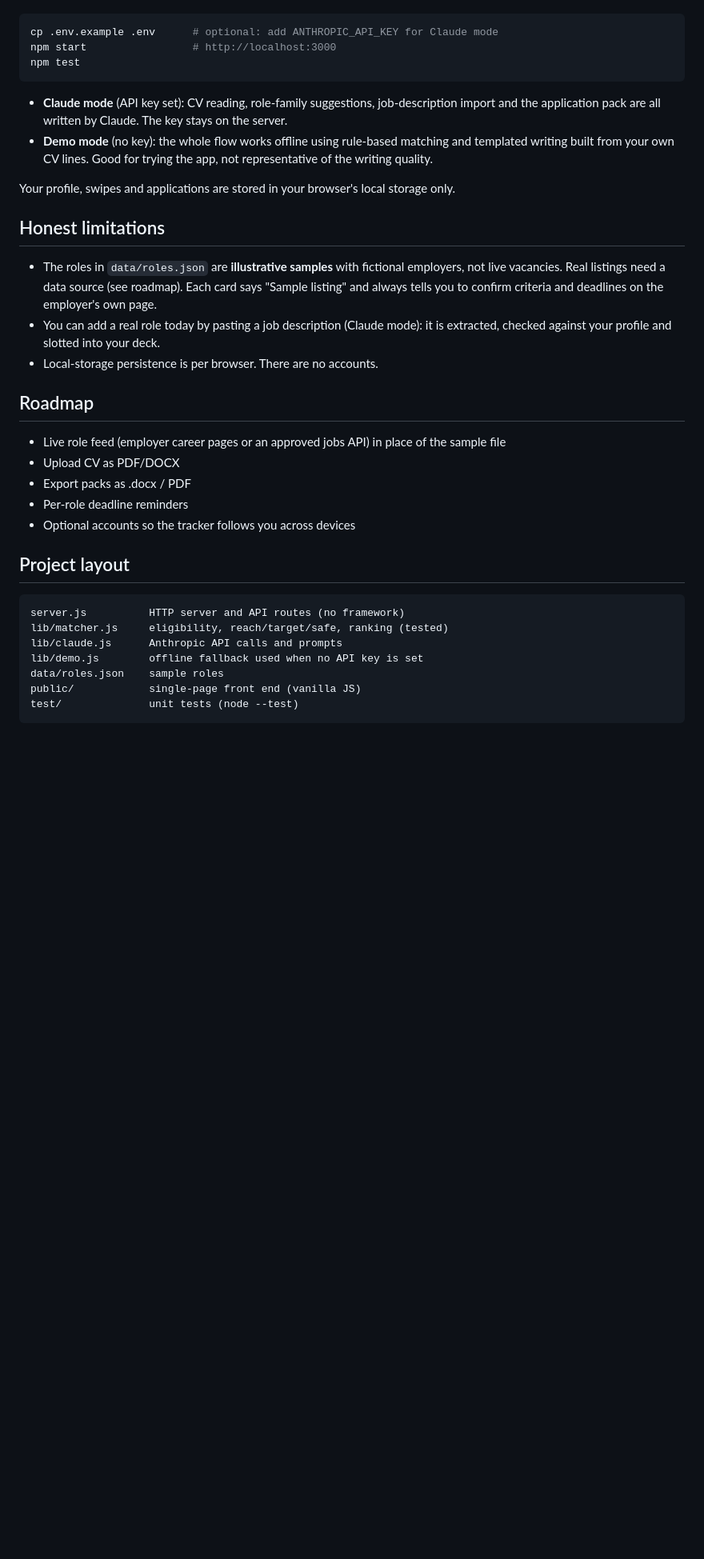
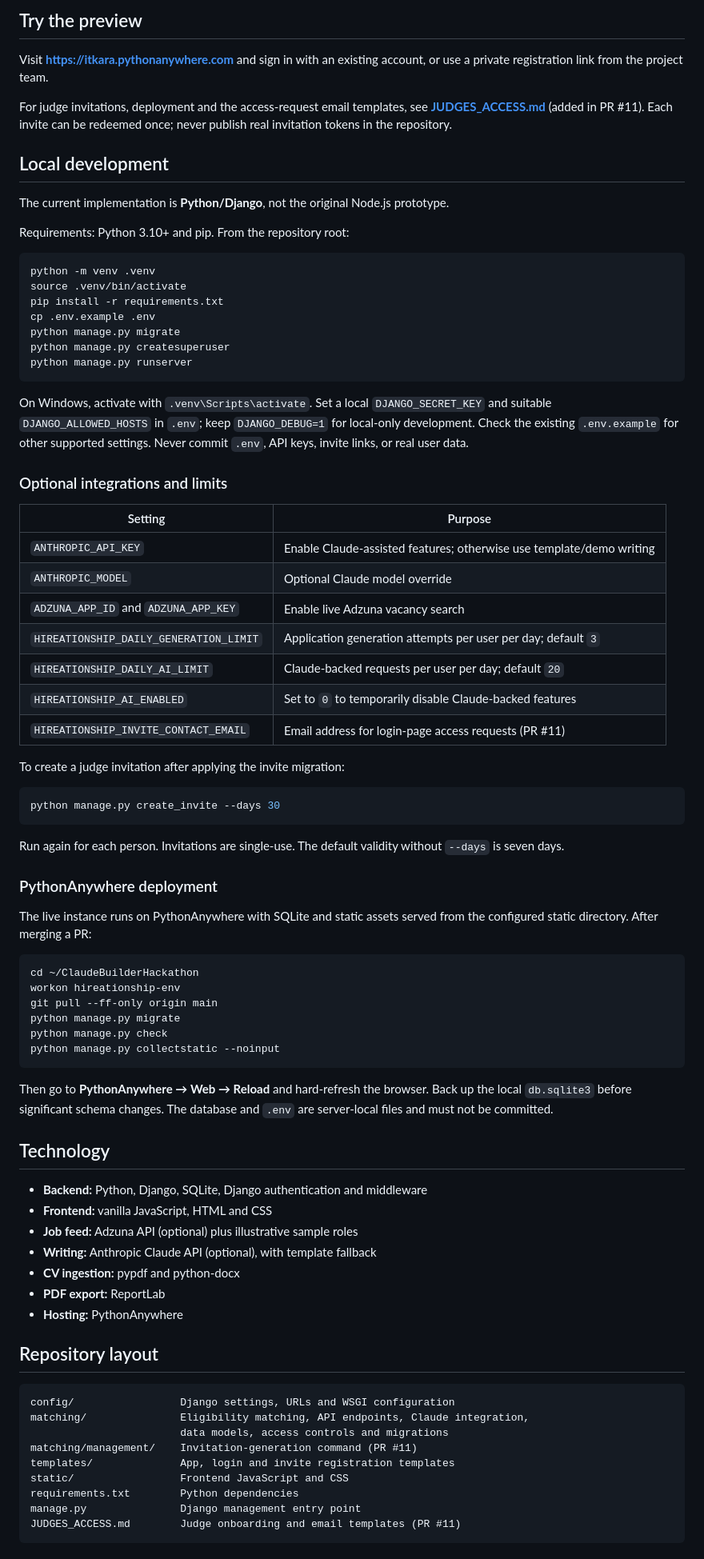
Before and after one commit to itkara/ClaudeBuilderHackathon, a Markdown page: README.md, the part around one of its changes. Shown at 80% size. Drawn GitHub-style; blank space fills up the shorter version.

Commit message:
Refresh README for Django app, live jobs, private workspaces, invites and quotas

````diff
--- a/README.md
+++ b/README.md
@@ -32,37 +59,82 @@ Requires Node 18 or newer. No dependencies to install.
+## Try the preview
+
+Visit **https://itkara.pythonanywhere.com** and sign in with an existing account, or use a private registration link from the project team.
+
+For judge invitations, deployment and the access-request email templates, see **[JUDGES_ACCESS.md](JUDGES_ACCESS.md)** (added in PR #11). Each invite can be redeemed once; never publish real invitation tokens in the repository.
+
+## Local development
+
+The current implementation is **Python/Django**, not the original Node.js prototype.
+
+Requirements: Python 3.10+ and pip. From the repository root:
 
 ```bash
-cp .env.example .env      # optional: add ANTHROPIC_API_KEY for Claude mode
-npm start                 # http://localhost:3000
-npm test
+python -m venv .venv
+source .venv/bin/activate
+pip install -r requirements.txt
+cp .env.example .env
+python manage.py migrate
+python manage.py createsuperuser
+python manage.py runserver
 ```
 
-- **Claude mode** (API key set): CV reading, role-family suggestions, job-description import and the application pack are all written by Claude. The key stays on the server.
-- **Demo mode** (no key): the whole flow works offline using rule-based matching and templated writing built from your own CV lines. Good for trying the app, not representative of the writing quality.
+On Windows, activate with `.venv\Scripts\activate`. Set a local `DJANGO_SECRET_KEY` and suitable `DJANGO_ALLOWED_HOSTS` in `.env`; keep `DJANGO_DEBUG=1` for local-only development. Check the existing `.env.example` for other supported settings. Never commit `.env`, API keys, invite links, or real user data.
 
-Your profile, swipes and applications are stored in your browser's local storage only.
+### Optional integrations and limits
 
-## Honest limitations
+| Setting | Purpose |
+| --- | --- |
+| `ANTHROPIC_API_KEY` | Enable Claude-assisted features; otherwise use template/demo writing |
+| `ANTHROPIC_MODEL` | Optional Claude model override |
+| `ADZUNA_APP_ID` and `ADZUNA_APP_KEY` | Enable live Adzuna vacancy search |
+| `HIREATIONSHIP_DAILY_GENERATION_LIMIT` | Application generation attempts per user per day; default `3` |
+| `HIREATIONSHIP_DAILY_AI_LIMIT` | Claude-backed requests per user per day; default `20` |
+| `HIREATIONSHIP_AI_ENABLED` | Set to `0` to temporarily disable Claude-backed features |
+| `HIREATIONSHIP_INVITE_CONTACT_EMAIL` | Email address for login-page access requests (PR #11) |
 
-- The roles in `data/roles.json` are **illustrative samples** with fictional employers, not live vacancies. Real listings need a data source (see roadmap). Each card says "Sample listing" and always tells you to confirm criteria and deadlines on the employer's own page.
-- You can add a real role today by pasting a job description (Claude mode): it is extracted, checked against your profile and slotted into your deck.
-- Local-storage persistence is per browser. There are no accounts.
+To create a judge invitation after applying the invite migration:
 
-## Roadmap
+```bash
+python manage.py create_invite --days 30
+```
 
-- Live role feed (employer career pages or an approved jobs API) in place of the sample file
-- Upload CV as PDF/DOCX
-- Export packs as .docx / PDF
-- Per-role deadline reminders
-- Optional accounts so the tracker follows you across devices
+Run again for each person. Invitations are single-use. The default validity without `--days` is seven days.
 
-## Project layout
+### PythonAnywhere deployment
 
+The live instance runs on PythonAnywhere with SQLite and static assets served from the configured static directory. After merging a PR:
+
+```bash
+cd ~/ClaudeBuilderHackathon
+workon hireationship-env
+git pull --ff-only origin main
+python manage.py migrate
+python manage.py check
+python manage.py collectstatic --noinput
 ```
-server.js          HTTP server and API routes (no framework)
-lib/matcher.js     eligibility, reach/target/safe, ranking (tested)
-lib/claude.js      Anthropic API calls and prompts
-lib/demo.js        offline fallback used when no API key is set
-data/roles.json    sample roles
-public/            single-page front end (vanilla JS)
-test/              unit tests (node --test)
+
+Then go to **PythonAnywhere → Web → Reload** and hard-refresh the browser. Back up the local `db.sqlite3` before significant schema changes. The database and `.env` are server-local files and must not be committed.
+
+## Technology
+
+- **Backend:** Python, Django, SQLite, Django authentication and middleware
+- **Frontend:** vanilla JavaScript, HTML and CSS
+- **Job feed:** Adzuna API (optional) plus illustrative sample roles
+- **Writing:** Anthropic Claude API (optional), with template fallback
+- **CV ingestion:** pypdf and python-docx
+- **PDF export:** ReportLab
+- **Hosting:** PythonAnywhere
+
+## Repository layout
+
+```text
+config/                 Django settings, URLs and WSGI configuration
+matching/               Eligibility matching, API endpoints, Claude integration,
+                        data models, access controls and migrations
+matching/management/    Invitation-generation command (PR #11)
+templates/              App, login and invite registration templates
+static/                 Frontend JavaScript and CSS
+requirements.txt        Python dependencies
+manage.py               Django management entry point
+JUDGES_ACCESS.md        Judge onboarding and email templates (PR #11)
 ```
````
Also changed, not shown: other parts of README.md (+62 -22 lines).
